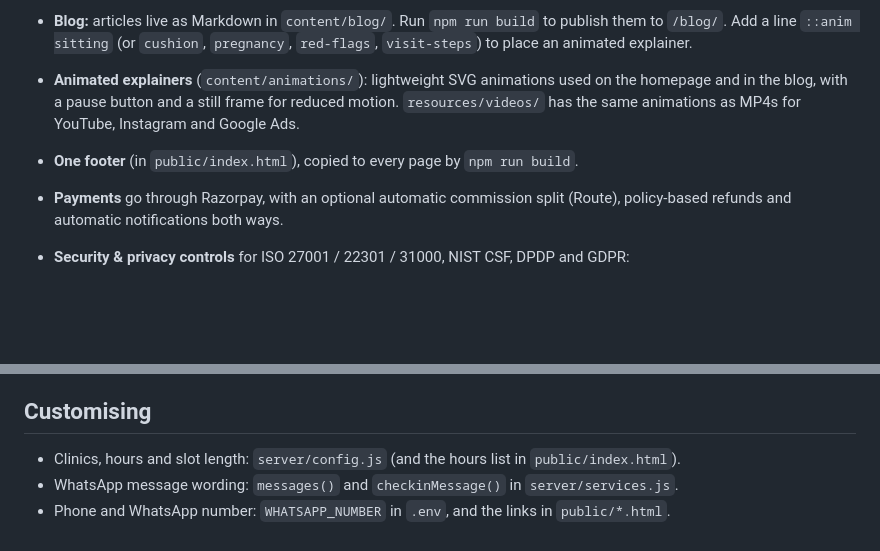
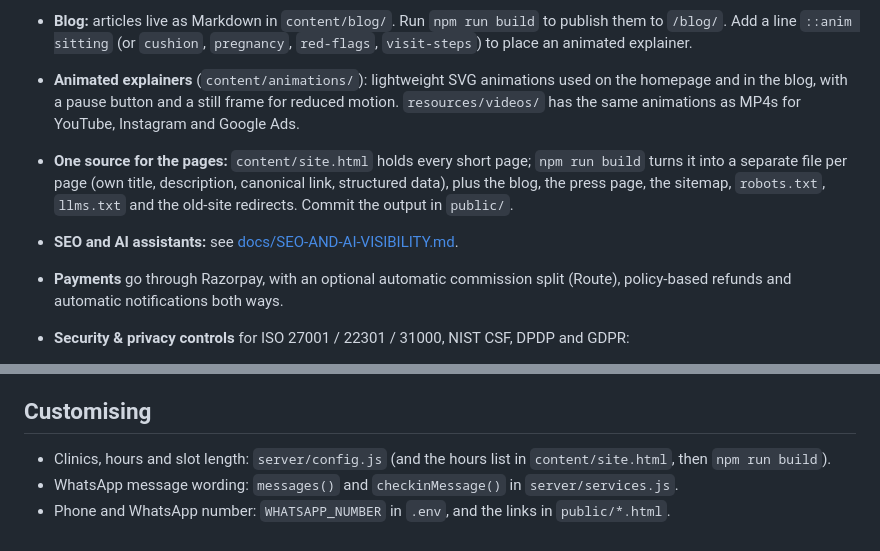
Before and after one commit to join2AJ/TailBone, a Markdown page: README.md, 2 parts joined by grey strips. Drawn GitHub-style; blank space fills up the shorter version.

Commit message:
Add SEO and AI-visibility playbook; docs point to the page template
Co-Authored-By: Claude Opus 5.5 <noreply@anthropic.com>
Claude-Session: https://claude.ai/code/session_01KKU91R4tpt7b6d12THDn2B

```diff
--- a/README.md
+++ b/README.md
@@ -11,7 +11,8 @@ The website and clinic system for [tailbonetreatment.com](https://tailbonetreatm
 - **Google Calendar:** bookings sync to the doctor's calendar both ways (his busy times block slots), plus a private subscription link. See DEPLOY.md.
 - **Blog:** articles live as Markdown in `content/blog/`. Run `npm run build` to publish them to `/blog/`. Add a line `::anim sitting` (or `cushion`, `pregnancy`, `red-flags`, `visit-steps`) to place an animated explainer.
 - **Animated explainers** (`content/animations/`): lightweight SVG animations used on the homepage and in the blog, with a pause button and a still frame for reduced motion. `resources/videos/` has the same animations as MP4s for YouTube, Instagram and Google Ads.
-- **One footer** (in `public/index.html`), copied to every page by `npm run build`.
+- **One source for the pages:** `content/site.html` holds every short page; `npm run build` turns it into a separate file per page (own title, description, canonical link, structured data), plus the blog, the press page, the sitemap, `robots.txt`, `llms.txt` and the old-site redirects. Commit the output in `public/`.
+- **SEO and AI assistants:** see [docs/SEO-AND-AI-VISIBILITY.md](docs/SEO-AND-AI-VISIBILITY.md).
 - **Payments** go through Razorpay, with an optional automatic commission split (Route), policy-based refunds and automatic notifications both ways.
 
 - **Security & privacy controls** for ISO 27001 / 22301 / 31000, NIST CSF, DPDP and GDPR:
@@ -138,6 +139,6 @@ The app is a single Node process plus one SQLite file, so it needs a **persisten
 Set `SITE_URL` to the public URL so links in WhatsApp messages are correct. Back up the `data/` folder regularly, since it holds all patient records.
 
 ## Customising
-- Clinics, hours and slot length: `server/config.js` (and the hours list in `public/index.html`).
+- Clinics, hours and slot length: `server/config.js` (and the hours list in `content/site.html`, then `npm run build`).
 - WhatsApp message wording: `messages()` and `checkinMessage()` in `server/services.js`.
 - Phone and WhatsApp number: `WHATSAPP_NUMBER` in `.env`, and the links in `public/*.html`.
```
Also changed, not shown: docs/SEO-AND-AI-VISIBILITY.md (added, +121 -0 lines), docs/SITE-MAP.md (+4 -2 lines).
